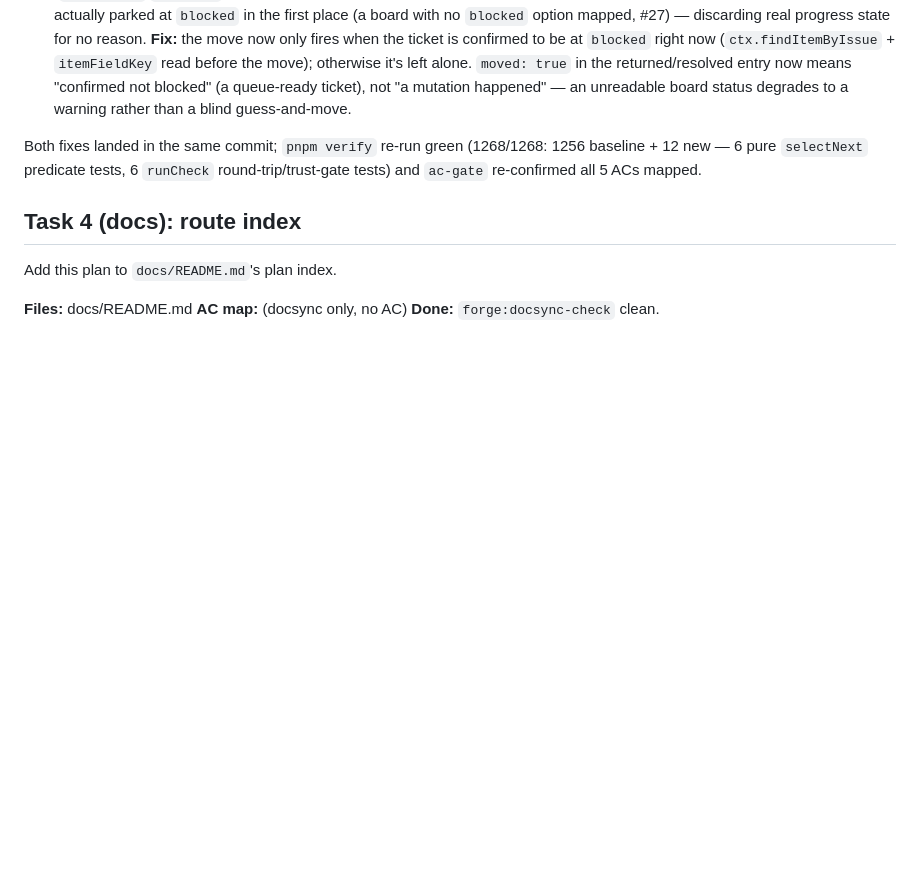
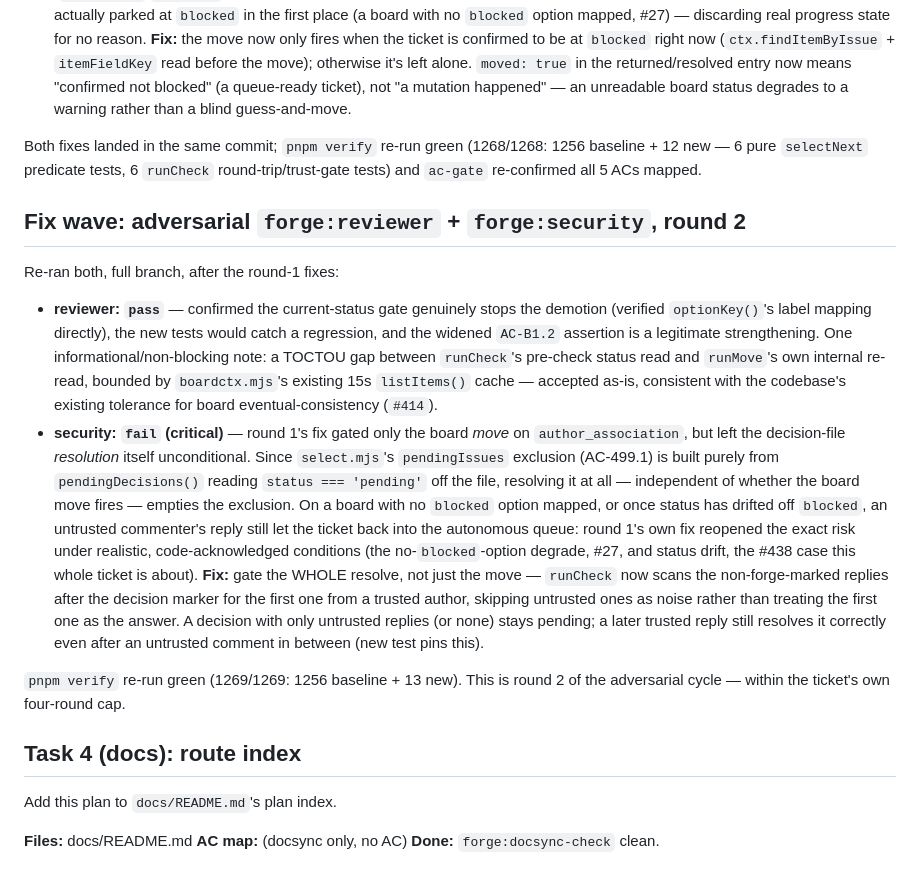
Before and after one commit to dngioidev/forge, a Markdown page: docs/plans/2026-08-15-499-selection-pending-decisions.md, the part around the change. GitHub-like rendering; blank space fills up the shorter version.

Commit message:
docs(plan): record #499's round-2 adversarial fix wave

```diff
--- a/docs/plans/2026-08-15-499-selection-pending-decisions.md
+++ b/docs/plans/2026-08-15-499-selection-pending-decisions.md
@@ -141,6 +141,40 @@ Both fixes landed in the same commit; `pnpm verify` re-run green (1268/1268:
 1256 baseline + 12 new — 6 pure `selectNext` predicate tests, 6 `runCheck`
 round-trip/trust-gate tests) and `ac-gate` re-confirmed all 5 ACs mapped.
 
+## Fix wave: adversarial `forge:reviewer` + `forge:security`, round 2
+
+Re-ran both, full branch, after the round-1 fixes:
+
+- **reviewer: `pass`** — confirmed the current-status gate genuinely stops
+  the demotion (verified `optionKey()`'s label mapping directly), the new
+  tests would catch a regression, and the widened `AC-B1.2` assertion is a
+  legitimate strengthening. One informational/non-blocking note: a
+  TOCTOU gap between `runCheck`'s pre-check status read and `runMove`'s own
+  internal re-read, bounded by `boardctx.mjs`'s existing 15s `listItems()`
+  cache — accepted as-is, consistent with the codebase's existing tolerance
+  for board eventual-consistency (`#414`).
+- **security: `fail` (critical)** — round 1's fix gated only the board
+  *move* on `author_association`, but left the decision-file *resolution*
+  itself unconditional. Since `select.mjs`'s `pendingIssues` exclusion
+  (AC-499.1) is built purely from `pendingDecisions()` reading
+  `status === 'pending'` off the file, resolving it at all — independent of
+  whether the board move fires — empties the exclusion. On a board with no
+  `blocked` option mapped, or once status has drifted off `blocked`, an
+  untrusted commenter's reply still let the ticket back into the
+  autonomous queue: round 1's own fix reopened the exact risk under
+  realistic, code-acknowledged conditions (the no-`blocked`-option degrade,
+  #27, and status drift, the #438 case this whole ticket is about).
+  **Fix:** gate the WHOLE resolve, not just the move — `runCheck` now scans
+  the non-forge-marked replies after the decision marker for the first one
+  from a trusted author, skipping untrusted ones as noise rather than
+  treating the first one as the answer. A decision with only untrusted
+  replies (or none) stays pending; a later trusted reply still resolves it
+  correctly even after an untrusted comment in between (new test pins
+  this).
+
+`pnpm verify` re-run green (1269/1269: 1256 baseline + 13 new). This is
+round 2 of the adversarial cycle — within the ticket's own four-round cap.
+
 ## Task 4 (docs): route index
 
 Add this plan to `docs/README.md`'s plan index.
```
